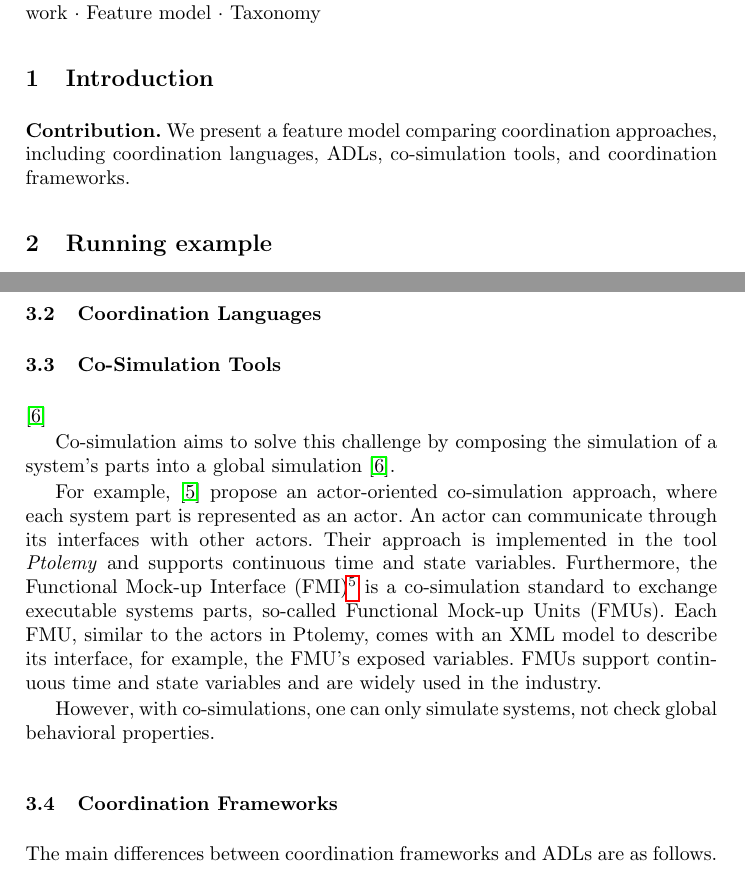
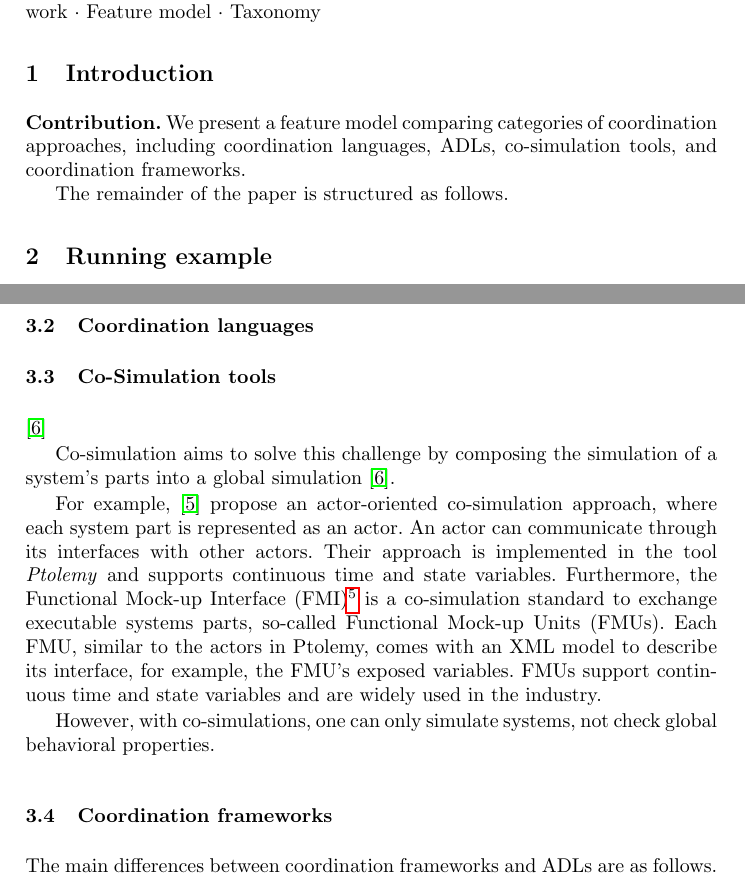
Before and after one commit to timKraeuter/Coordination-2024, a LaTeX paper (main.tex): two parts of pages 1 and 5 of 13, joined at a grey line, cut so that both start at the same text. Compiled offline with pdfLaTeX.

Commit message:
Minor improvements throughout

```diff
--- a/main.tex
+++ b/main.tex
@@ -95,15 +95,20 @@ Applying the feature model to concrete approaches allows us to pinpoint common f
 
 \section{Introduction} \label{sec:introduction}
 
+% Introduction and motivation
 % Categorizing ADLs, Coordination languages, Co-simulation, and Coordination frameworks (BCOOL and me).
 
-% Paper outline
-
-% What was our search methodology? Google Scholar? Other databases? Which search terms/queries?
+% Search methodology
+% Google Scholar? Other databases? Which search terms/queries?
+% First looking for surveys, then individual approaches? Or just surveys?
 % ADL/Architecture description language & survey/classification/literature review
 
 % Contribution
-\textbf{Contribution.} We present a feature model comparing coordination approaches, including coordination languages, ADLs, co-simulation tools, and coordination frameworks.
+\textbf{Contribution.} We present a feature model comparing categories of coordination approaches, including coordination languages, ADLs, co-simulation tools, and coordination frameworks.
+
+% Paper outline
+The remainder of the paper is structured as follows.
+
 
 \section{Running example}
 In this section, we introduce a running example that will be used throughout the paper to explain the different coordination approaches.
@@ -212,11 +217,11 @@ Furthermore, the components \textsf{PedestrianTL} and \textsf{CarTL} define port
 The \textit{architectural configuration} is defined in the \textsf{PedestrianCrossing} component (lines 1-7), which links the ports of the \textsf{PedestrianTL} and \textsf{CarTL} using a \textit{connector} (line 6).
 The behavior of the \textsf{PedestrianTL} and \textsf{CarTL} component is omitted but given later in \autoref{subsec:montiArc}.
 
-\subsection{Coordination Languages}
+\subsection{Coordination languages}
 % Define Coordination language and give examples
 % Cite and survey
 
-\subsection{Co-Simulation Tools}
+\subsection{Co-Simulation tools}
 % Define Co-Simulation and give examples
 \cite{gomesCoSimulationSurvey2019} % co-simulation survey
 
@@ -233,7 +238,7 @@ FMUs support continuous time and state variables and are widely used in the indu
 
 However, with co-simulations, one can only simulate systems, not check global behavioral properties.
 
-\subsection{Coordination Frameworks} \label{subsec:frameworks}
+\subsection{Coordination frameworks} \label{subsec:frameworks}
 % Define Coordination-framework and give examples
 % Surveys? Probably not.
 
```
Also changed, not shown: main.tex (13 more changed lines).
